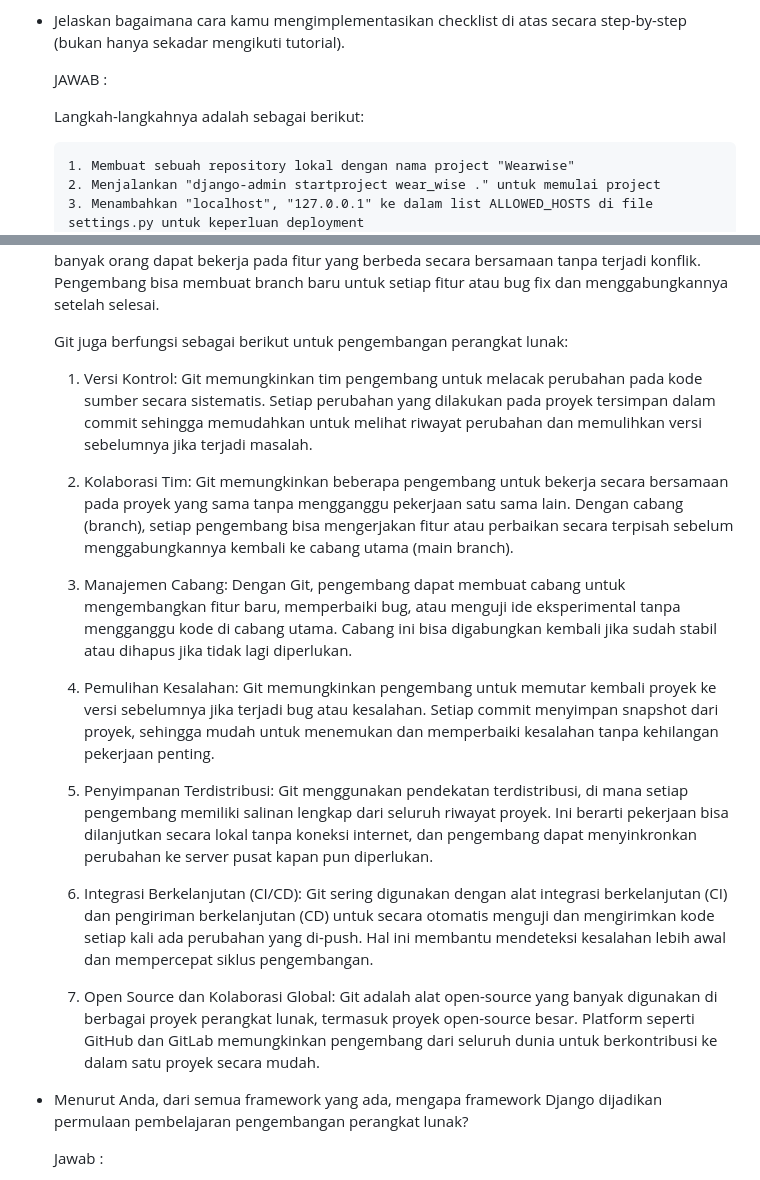
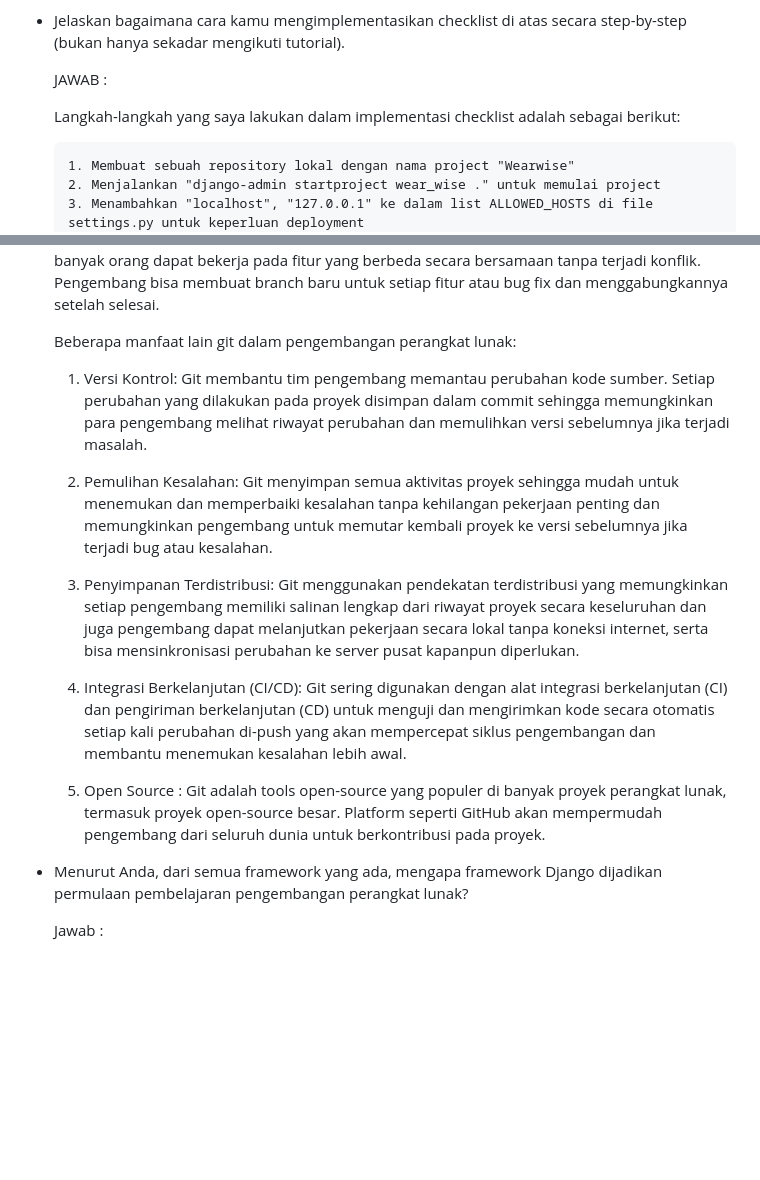
Before and after one commit to gilbertkristiaan/wearwise, a Markdown page: README.md, 2 parts joined by grey strips. Drawn GitHub-style; blank space fills up the shorter version.

```diff
--- a/README.md
+++ b/README.md
@@ -5,7 +8,7 @@
 
     JAWAB :
 
-    Langkah-langkahnya adalah sebagai berikut:
+    Langkah-langkah yang saya lakukan dalam implementasi checklist adalah sebagai berikut:
 
        1. Membuat sebuah repository lokal dengan nama project "Wearwise"
        2. Menjalankan "django-admin startproject wear_wise ." untuk memulai project
@@ -101,20 +104,16 @@
 
    Git dapat membantu dalam pengembangan perangkat lunak yang memungkinkan banyak pengembang untuk bekerja sama dan dapat mudah untuk melacak perubahan dalam kode. Fitur yang paling berguna dalam pengembangan perangkat lunak di git adalah branch. Dengan menyediakan mekanisme branch, Git memudahkan kolaborasi antarpengembang sehingga banyak orang dapat bekerja pada fitur yang berbeda secara bersamaan tanpa terjadi konflik. Pengembang bisa membuat branch baru untuk setiap fitur atau bug fix dan menggabungkannya setelah selesai.
 
-   Git juga berfungsi sebagai berikut untuk pengembangan perangkat lunak:
-   1. Versi Kontrol: Git memungkinkan tim pengembang untuk melacak perubahan pada kode sumber secara sistematis. Setiap perubahan yang dilakukan pada proyek tersimpan dalam commit sehingga memudahkan untuk melihat riwayat perubahan dan memulihkan versi sebelumnya jika terjadi masalah.
+   Beberapa manfaat lain git dalam pengembangan perangkat lunak:
+   1. Versi Kontrol: Git membantu tim pengembang memantau perubahan kode sumber. Setiap perubahan yang dilakukan pada proyek disimpan dalam commit sehingga memungkinkan para pengembang melihat riwayat perubahan dan memulihkan versi sebelumnya jika terjadi masalah.
 
-   2. Kolaborasi Tim: Git memungkinkan beberapa pengembang untuk bekerja secara bersamaan pada proyek yang sama tanpa mengganggu pekerjaan satu sama lain. Dengan cabang (branch), setiap pengembang bisa mengerjakan fitur atau perbaikan secara terpisah sebelum menggabungkannya kembali ke cabang utama (main branch).
+   2. Pemulihan Kesalahan: Git menyimpan semua aktivitas proyek sehingga mudah untuk menemukan dan memperbaiki kesalahan tanpa kehilangan pekerjaan penting dan memungkinkan pengembang untuk memutar kembali proyek ke versi sebelumnya jika terjadi bug atau kesalahan.
 
-   3. Manajemen Cabang: Dengan Git, pengembang dapat membuat cabang untuk mengembangkan fitur baru, memperbaiki bug, atau menguji ide eksperimental tanpa mengganggu kode di cabang utama. Cabang ini bisa digabungkan kembali jika sudah stabil atau dihapus jika tidak lagi diperlukan.
+   3. Penyimpanan Terdistribusi: Git menggunakan pendekatan terdistribusi yang memungkinkan setiap pengembang memiliki salinan lengkap dari riwayat proyek secara keseluruhan dan juga pengembang dapat melanjutkan pekerjaan secara lokal tanpa koneksi internet, serta bisa mensinkronisasi perubahan ke server pusat kapanpun diperlukan.
 
-   4. Pemulihan Kesalahan: Git memungkinkan pengembang untuk memutar kembali proyek ke versi sebelumnya jika terjadi bug atau kesalahan. Setiap commit menyimpan snapshot dari proyek, sehingga mudah untuk menemukan dan memperbaiki kesalahan tanpa kehilangan pekerjaan penting.
+   4. Integrasi Berkelanjutan (CI/CD): Git sering digunakan dengan alat integrasi berkelanjutan (CI) dan pengiriman berkelanjutan (CD) untuk menguji dan mengirimkan kode secara otomatis setiap kali perubahan di-push yang akan mempercepat siklus pengembangan dan membantu menemukan kesalahan lebih awal.
 
-   5. Penyimpanan Terdistribusi: Git menggunakan pendekatan terdistribusi, di mana setiap pengembang memiliki salinan lengkap dari seluruh riwayat proyek. Ini berarti pekerjaan bisa dilanjutkan secara lokal tanpa koneksi internet, dan pengembang dapat menyinkronkan perubahan ke server pusat kapan pun diperlukan.
-
-   6. Integrasi Berkelanjutan (CI/CD): Git sering digunakan dengan alat integrasi berkelanjutan (CI) dan pengiriman berkelanjutan (CD) untuk secara otomatis menguji dan mengirimkan kode setiap kali ada perubahan yang di-push. Hal ini membantu mendeteksi kesalahan lebih awal dan mempercepat siklus pengembangan.
-
-   7. Open Source dan Kolaborasi Global: Git adalah alat open-source yang banyak digunakan di berbagai proyek perangkat lunak, termasuk proyek open-source besar. Platform seperti GitHub dan GitLab memungkinkan pengembang dari seluruh dunia untuk berkontribusi ke dalam satu proyek secara mudah.
+   5. Open Source : Git adalah tools open-source yang populer di banyak proyek perangkat lunak, termasuk proyek open-source besar. Platform seperti GitHub akan mempermudah pengembang dari seluruh dunia untuk berkontribusi pada proyek.
 
 - Menurut Anda, dari semua framework yang ada, mengapa framework Django dijadikan permulaan pembelajaran pengembangan perangkat lunak?
 
```
Also changed, not shown: other parts of README.md (+3 -0 lines).
